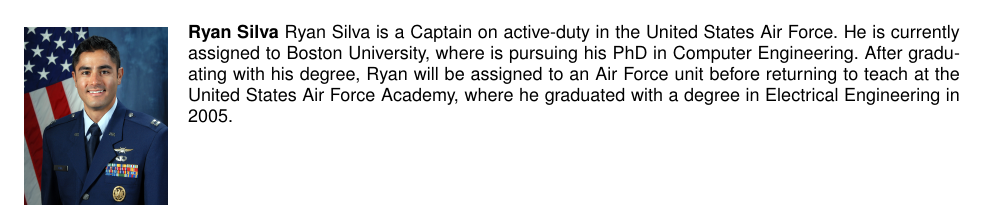
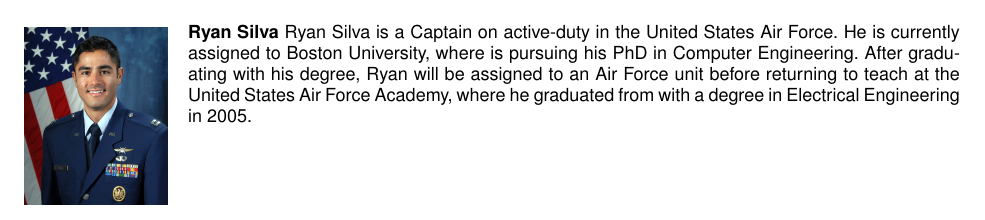
Before and after one commit to sivwizinbiznilva/rpc, a LaTeX paper (outline.tex): part of page 10 of 10, cut so that both start at the same text. Compiled offline with pdfLaTeX.

Commit message:
final edit

```diff
--- a/outline.tex
+++ b/outline.tex
@@ -262,7 +262,7 @@ Based on the bleak future for HLS presented in Section \ref{sec:future}, \textbf
 \bibliography{IEEEabrv,../bibtex_files/RPC.bib,../bibtex_files/Connecting_Ideas,../bibtex_files/Rethink_Toward_GP_uF_Chips,../bibtex_files/mf.bib,../bibtex_files/ece.bib,../bibtex_files/sb.bib}
 
 \begin{IEEEbiography}[{\includegraphics[width=1in,height=1.25in,clip,keepaspectratio]{silva_official_photo.jpg}}]{Ryan Silva}
-	Ryan Silva is a Captain on active-duty in the United States Air Force. He is currently assigned to Boston University, where is pursuing his PhD in Computer Engineering. After graduating with his degree, Ryan will be assigned to an Air Force unit before returning to teach at the United States Air Force Academy, where he graduated with a degree in Electrical Engineering in 2005.
+	Ryan Silva is a Captain on active-duty in the United States Air Force. He is currently assigned to Boston University, where is pursuing his PhD in Computer Engineering. After graduating with his degree, Ryan will be assigned to an Air Force unit before returning to teach at the United States Air Force Academy, where he graduated from with a degree in Electrical Engineering in 2005.
 \end{IEEEbiography}
 
 \end{document}
```
Also changed, not shown: outline.pdf, outline.tex (4 more changed lines).
